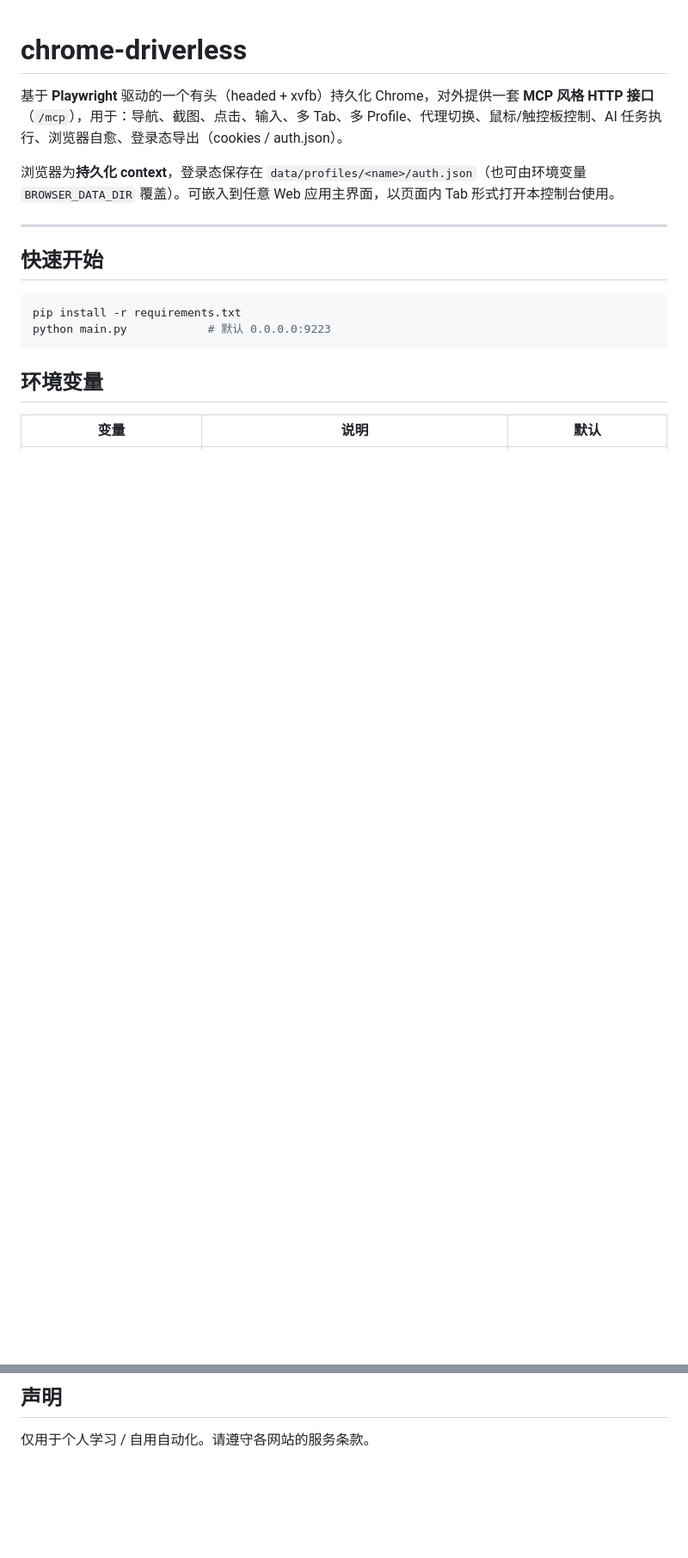
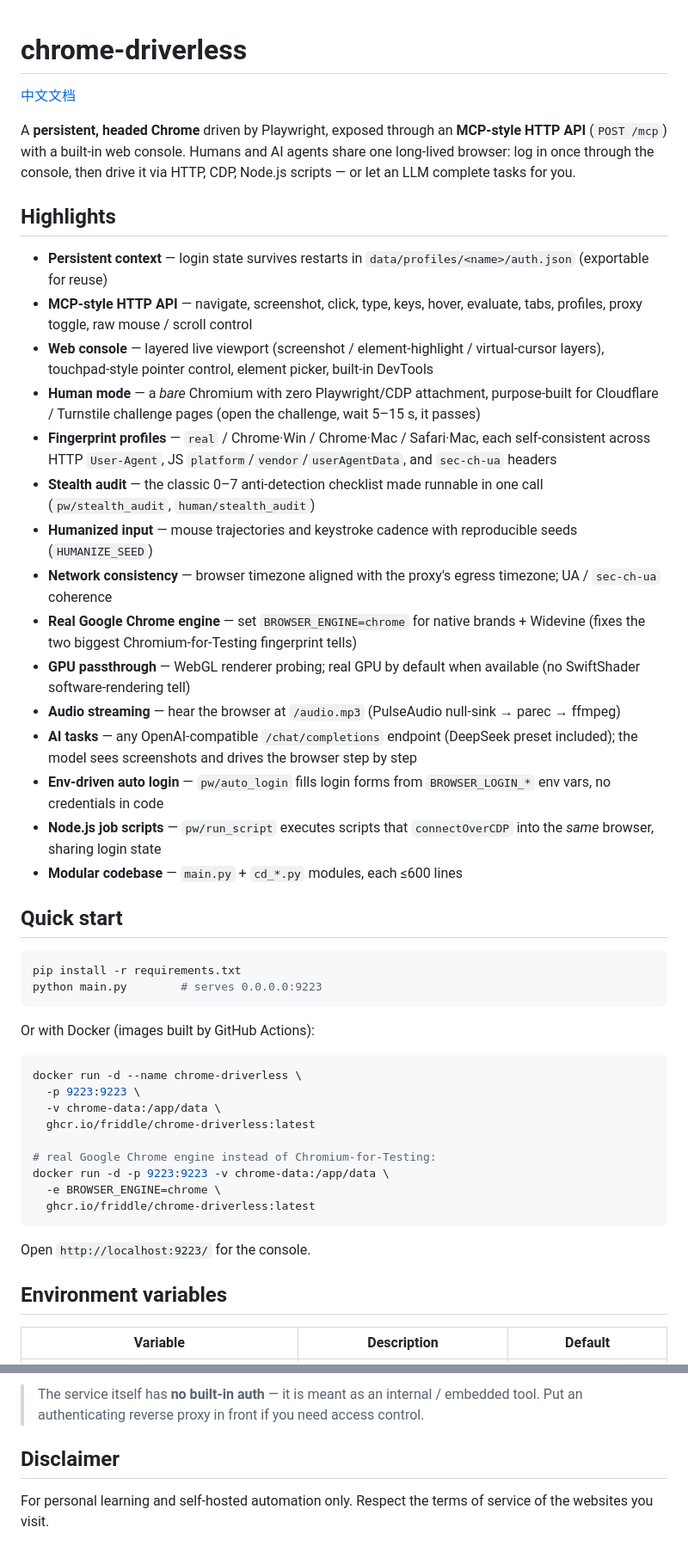
Before and after one commit to friddle/chrome-driverless, a Markdown page: README.md, 2 parts joined by grey strips. Shown at 86% size. GitHub-like rendering; blank space fills up the shorter version.

````diff
--- a/README.md
+++ b/README.md
@@ -1,19 +1,51 @@
 # chrome-driverless
 
-基于 **Playwright** 驱动的一个有头（headed + xvfb）持久化 Chrome，对外提供一套 **MCP 风格 HTTP 接口**（`/mcp`），用于：导航、截图、点击、输入、多 Tab、多 Profile、代理切换、鼠标/触控板控制、AI 任务执行、浏览器自愈、登录态导出（cookies / auth.json）。
+[中文文档](README.zh-CN.md)
 
-浏览器为**持久化 context**，登录态保存在 `data/profiles/<name>/auth.json`（也可由环境变量 `BROWSER_DATA_DIR` 覆盖）。可嵌入到任意 Web 应用主界面，以页面内 Tab 形式打开本控制台使用。
+A **persistent, headed Chrome** driven by Playwright, exposed through an **MCP-style HTTP API** (`POST /mcp`) with a built-in web console. Humans and AI agents share one long-lived browser: log in once through the console, then drive it via HTTP, CDP, Node.js scripts — or let an LLM complete tasks for you.
 
----
+## Highlights
 
-## 快速开始
+- **Persistent context** — login state survives restarts in `data/profiles/<name>/auth.json` (exportable for reuse)
+- **MCP-style HTTP API** — navigate, screenshot, click, type, keys, hover, evaluate, tabs, profiles, proxy toggle, raw mouse / scroll control
+- **Web console** — layered live viewport (screenshot / element-highlight / virtual-cursor layers), touchpad-style pointer control, element picker, built-in DevTools
+- **Human mode** — a *bare* Chromium with zero Playwright/CDP attachment, purpose-built for Cloudflare / Turnstile challenge pages (open the challenge, wait 5–15 s, it passes)
+- **Fingerprint profiles** — `real` / Chrome·Win / Chrome·Mac / Safari·Mac, each self-consistent across HTTP `User-Agent`, JS `platform`/`vendor`/`userAgentData`, and `sec-ch-ua` headers
+- **Stealth audit** — the classic 0–7 anti-detection checklist made runnable in one call (`pw/stealth_audit`, `human/stealth_audit`)
+- **Humanized input** — mouse trajectories and keystroke cadence with reproducible seeds (`HUMANIZE_SEED`)
+- **Network consistency** — browser timezone aligned with the proxy's egress timezone; UA / `sec-ch-ua` coherence
+- **Real Google Chrome engine** — set `BROWSER_ENGINE=chrome` for native brands + Widevine (fixes the two biggest Chromium-for-Testing fingerprint tells)
+- **GPU passthrough** — WebGL renderer probing; real GPU by default when available (no SwiftShader software-rendering tell)
+- **Audio streaming** — hear the browser at `/audio.mp3` (PulseAudio null-sink → parec → ffmpeg)
+- **AI tasks** — any OpenAI-compatible `/chat/completions` endpoint (DeepSeek preset included); the model sees screenshots and drives the browser step by step
+- **Env-driven auto login** — `pw/auto_login` fills login forms from `BROWSER_LOGIN_*` env vars, no credentials in code
+- **Node.js job scripts** — `pw/run_script` executes scripts that `connectOverCDP` into the *same* browser, sharing login state
+- **Modular codebase** — `main.py` + `cd_*.py` modules, each ≤600 lines
+
+## Quick start
 
 ```bash
 pip install -r requirements.txt
-python main.py            # 默认 0.0.0.0:9223
+python main.py        # serves 0.0.0.0:9223
 ```
 
-## 环境变量
+Or with Docker (images built by GitHub Actions):
 
-| 变量 | 说明 | 默认 |
+```bash
+docker run -d --name chrome-driverless \
+  -p 9223:9223 \
+  -v chrome-data:/app/data \
+  ghcr.io/friddle/chrome-driverless:latest
+
+# real Google Chrome engine instead of Chromium-for-Testing:
+docker run -d -p 9223:9223 -v chrome-data:/app/data \
+  -e BROWSER_ENGINE=chrome \
+  ghcr.io/friddle/chrome-driverless:latest
+```
+
+Open `http://localhost:9223/` for the console.
+
+## Environment variables
+
+| Variable | Description | Default |
 | --- | --- | --- |
@@ -68,4 +121,6 @@ python main.py            # 默认 0.0.0.0:9223
 
-## 声明
+> The service itself has **no built-in auth** — it is meant as an internal / embedded tool. Put an authenticating reverse proxy in front if you need access control.
 
-仅用于个人学习 / 自用自动化。请遵守各网站的服务条款。
+## Disclaimer
+
+For personal learning and self-hosted automation only. Respect the terms of service of the websites you visit.
````
Also changed, not shown: other parts of README.md (+58 -37 lines), README.zh-CN.md (added, +128 -0 lines).
